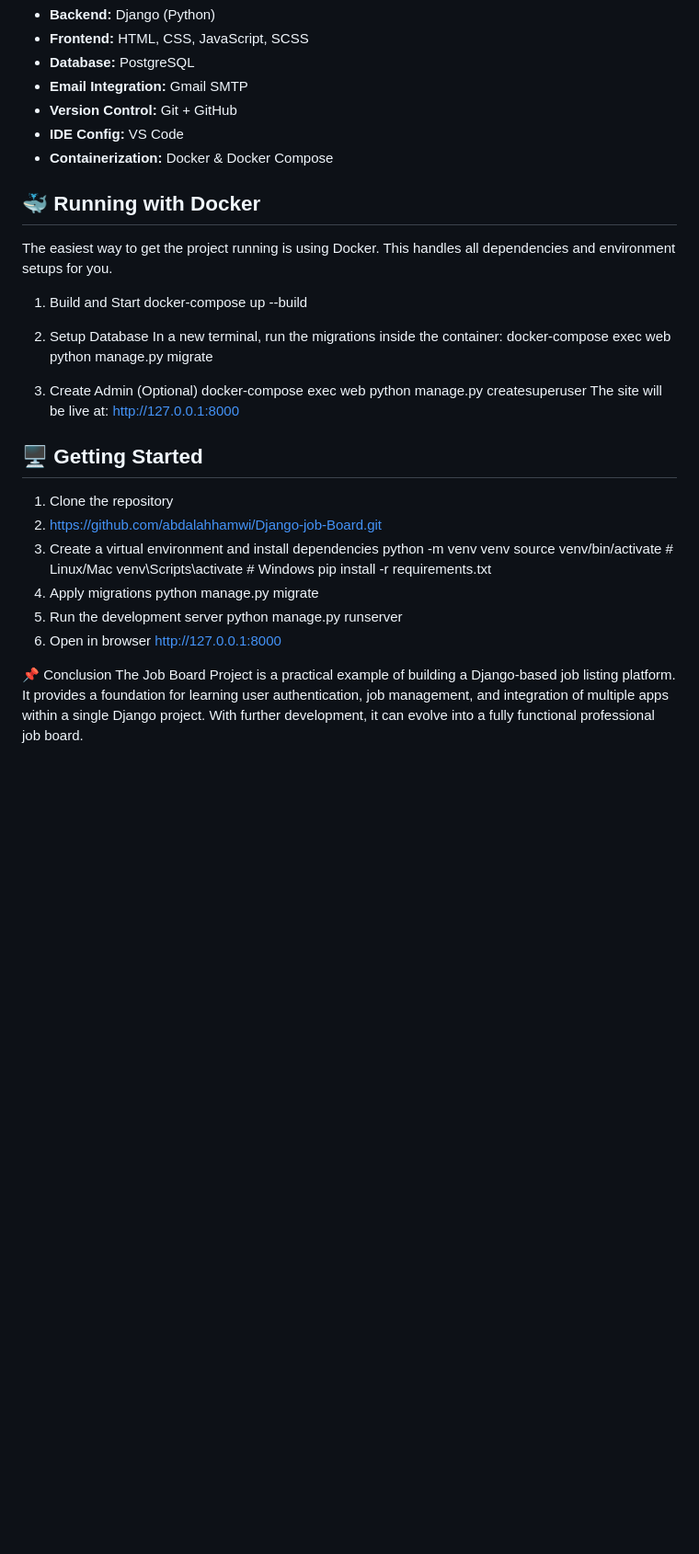
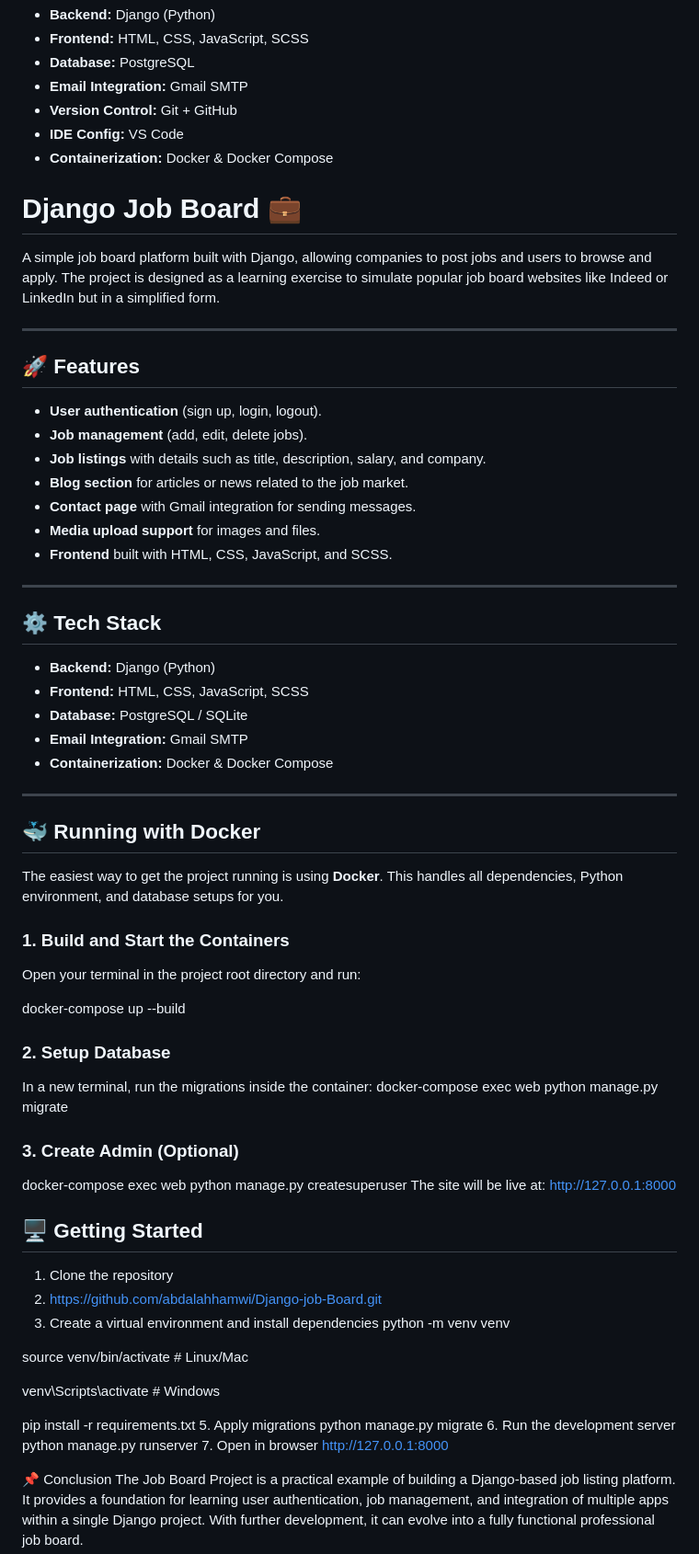
Before and after one commit to abdalahhamwi/Django-job-Board, a Markdown page: README.md, the part around one of its changes. Shown at 92% size. Rendered like a GitHub page; blank space fills up the shorter version.

Commit message:
Update README.md
Added project overview, features, and tech stack to README.

```diff
--- a/README.md
+++ b/README.md
@@ -23,17 +23,46 @@ A simple job board platform built with Django, allowing companies to post jobs a
 - **Containerization:** Docker & Docker Compose
 
 
+# Django Job Board 💼
+
+A simple job board platform built with Django, allowing companies to post jobs and users to browse and apply. The project is designed as a learning exercise to simulate popular job board websites like Indeed or LinkedIn but in a simplified form.
+
+---
+
+## 🚀 Features
+* **User authentication** (sign up, login, logout).
+* **Job management** (add, edit, delete jobs).
+* **Job listings** with details such as title, description, salary, and company.
+* **Blog section** for articles or news related to the job market.
+* **Contact page** with Gmail integration for sending messages.
+* **Media upload support** for images and files.
+* **Frontend** built with HTML, CSS, JavaScript, and SCSS.
+
+---
+
+## ⚙️ Tech Stack
+* **Backend:** Django (Python)
+* **Frontend:** HTML, CSS, JavaScript, SCSS
+* **Database:** PostgreSQL / SQLite
+* **Email Integration:** Gmail SMTP
+* **Containerization:** Docker & Docker Compose
+
+---
+
 ## 🐳 Running with Docker
-The easiest way to get the project running is using Docker. This handles all dependencies and environment setups for you.
 
-1. Build and Start
+The easiest way to get the project running is using **Docker**. This handles all dependencies, Python environment, and database setups for you.
+
+### 1. Build and Start the Containers
+Open your terminal in the project root directory and run:
+
 docker-compose up --build
 
-2. Setup Database
+### 2. Setup Database
 In a new terminal, run the migrations inside the container:
 docker-compose exec web python manage.py migrate
 
-3. Create Admin (Optional)
+### 3. Create Admin (Optional)
 docker-compose exec web python manage.py createsuperuser
 The site will be live at: http://127.0.0.1:8000
 
@@ -44,14 +73,17 @@ The site will be live at: http://127.0.0.1:8000
 2. https://github.com/abdalahhamwi/Django-job-Board.git
 3. Create a virtual environment and install dependencies
 python -m venv venv
+
 source venv/bin/activate   # Linux/Mac
+
 venv\Scripts\activate      # Windows
+
 pip install -r requirements.txt
-4. Apply migrations
+5. Apply migrations
 python manage.py migrate
-5. Run the development server
+6. Run the development server
 python manage.py runserver
-6. Open in browser
+7. Open in browser
 http://127.0.0.1:8000
 
 
```
Also changed, not shown: other parts of README.md (+1 -22 lines).
